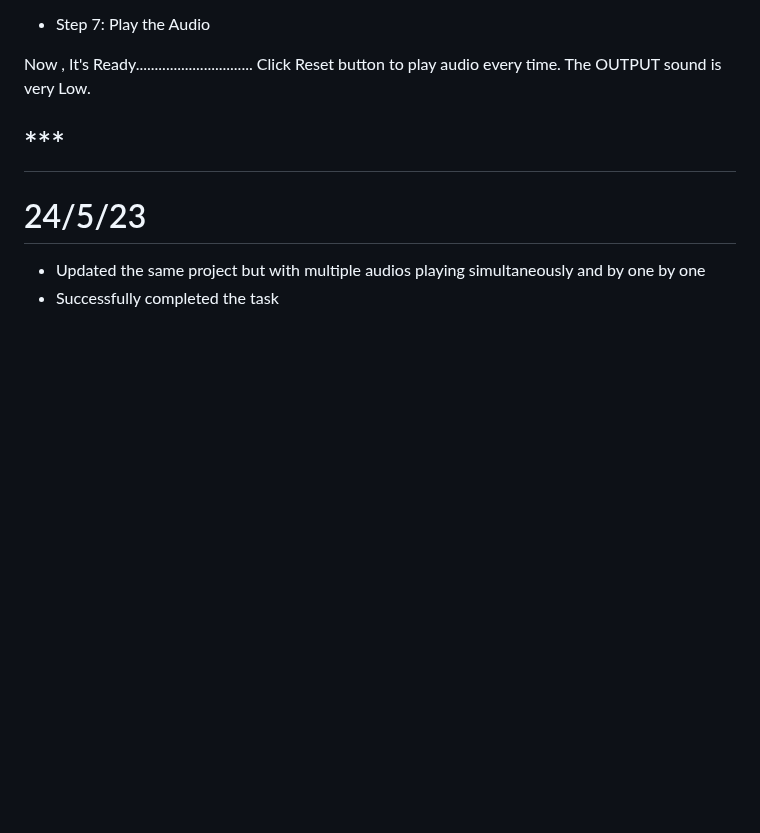
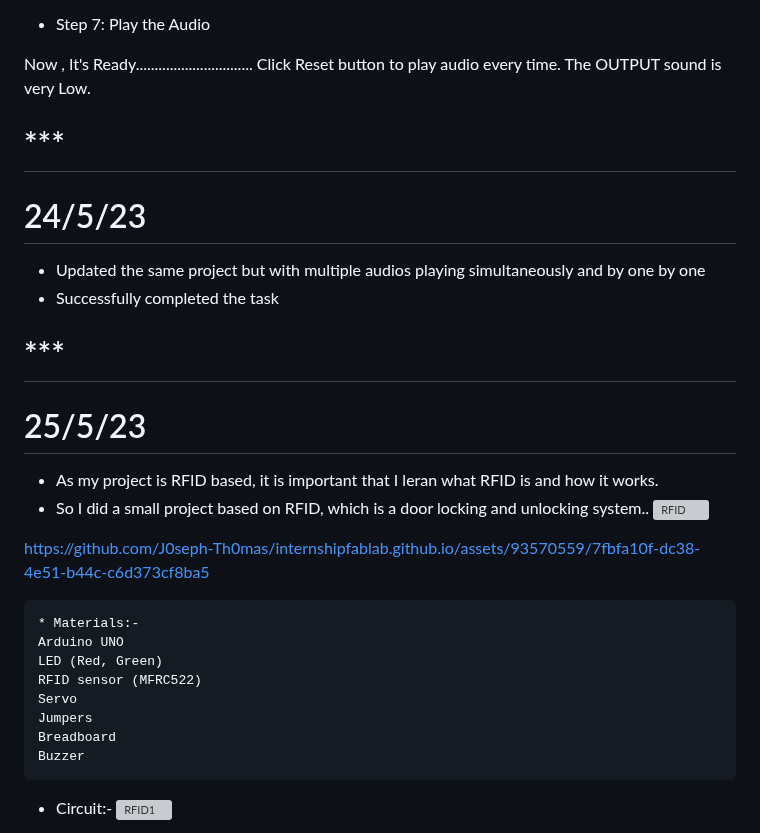
Before and after one commit to J0seph-Th0mas/internshipfablab.github.io, a Markdown page: README.md, the part around one of its changes. GitHub-like rendering; blank space fills up the shorter version; grey boxes are pictures that could not be loaded.

````diff
--- a/README.md
+++ b/README.md
@@ -142,9 +142,31 @@ one pin is in to 9 pin of Arduino and other is GND of Arduino
 Now , It's Ready...............................
 Click Reset button to play audio every time.
 The OUTPUT sound is very Low.
-
 # ***
 
 # 24/5/23
 * Updated the same project but with multiple audios playing simultaneously and by one by one
 * Successfully completed the task
+# ***
+
+# 25/5/23
+
+* As my project is RFID based, it is important that I leran what RFID is and how it works.
+* So I did a small project based on RFID, which is a door locking and unlocking system..
+![RFID](https://github.com/J0seph-Th0mas/internshipfablab.github.io/assets/93570559/e68e440f-b00e-43dc-9bee-fdd266e49eee)
+
+
+https://github.com/J0seph-Th0mas/internshipfablab.github.io/assets/93570559/7fbfa10f-dc38-4e51-b44c-c6d373cf8ba5
+```
+* Materials:-
+Arduino UNO
+LED (Red, Green)
+RFID sensor (MFRC522)
+Servo
+Jumpers
+Breadboard
+Buzzer
+```
+* Circuit:-
+![RFID1](https://github.com/J0seph-Th0mas/internshipfablab.github.io/assets/93570559/e3e1353b-681b-4e43-ac55-34ad72a52c30)
+
````
Also changed, not shown: other parts of README.md (+83 -0 lines).
